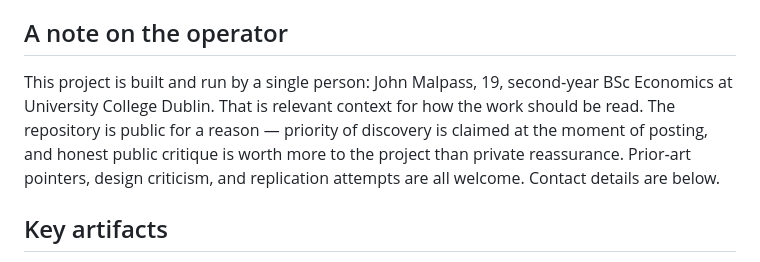
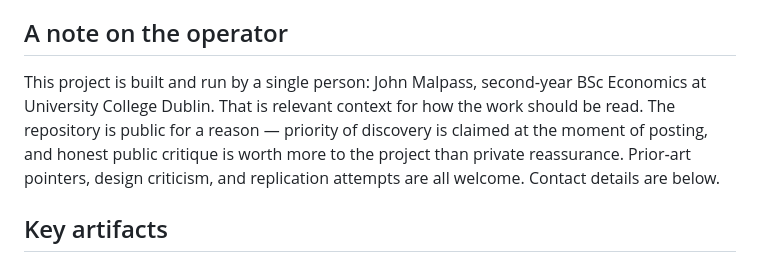
Before and after one commit to johnjosephmalpass-droid/hunter-research, a Markdown page: README.md, the part around the change. Drawn GitHub-style.

```diff
--- a/README.md
+++ b/README.md
@@ -20,7 +20,7 @@ Pre‑freeze empirical observations (the mechanism/audience kill asymmetry; the
 
 ## A note on the operator
 
-This project is built and run by a single person: John Malpass, 19, second‑year BSc Economics at University College Dublin. That is relevant context for how the work should be read. The repository is public for a reason — priority of discovery is claimed at the moment of posting, and honest public critique is worth more to the project than private reassurance. Prior‑art pointers, design criticism, and replication attempts are all welcome. Contact details are below.
+This project is built and run by a single person: John Malpass, second‑year BSc Economics at University College Dublin. That is relevant context for how the work should be read. The repository is public for a reason — priority of discovery is claimed at the moment of posting, and honest public critique is worth more to the project than private reassurance. Prior‑art pointers, design criticism, and replication attempts are all welcome. Contact details are below.
 
 ## Key artifacts
 
```
